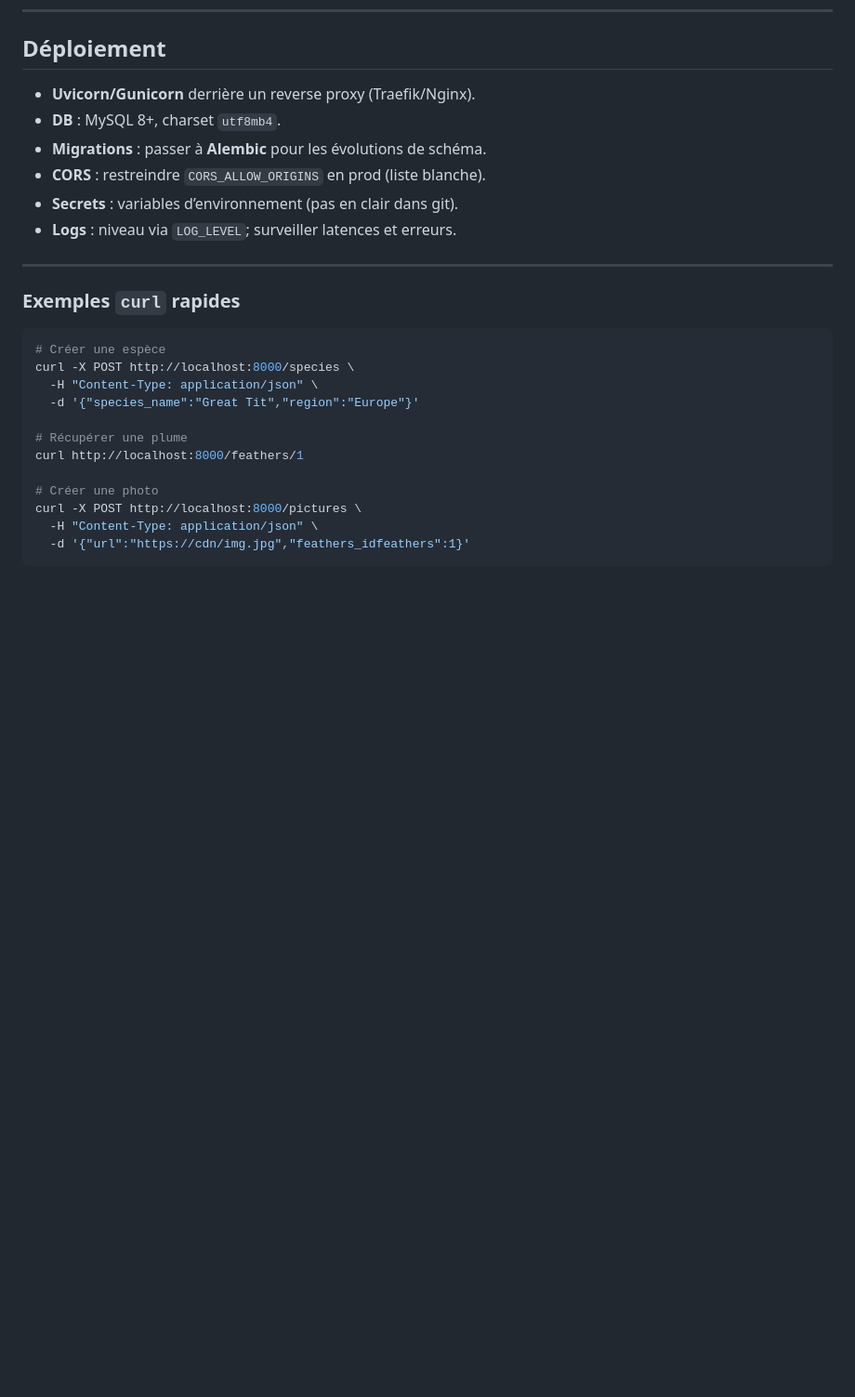
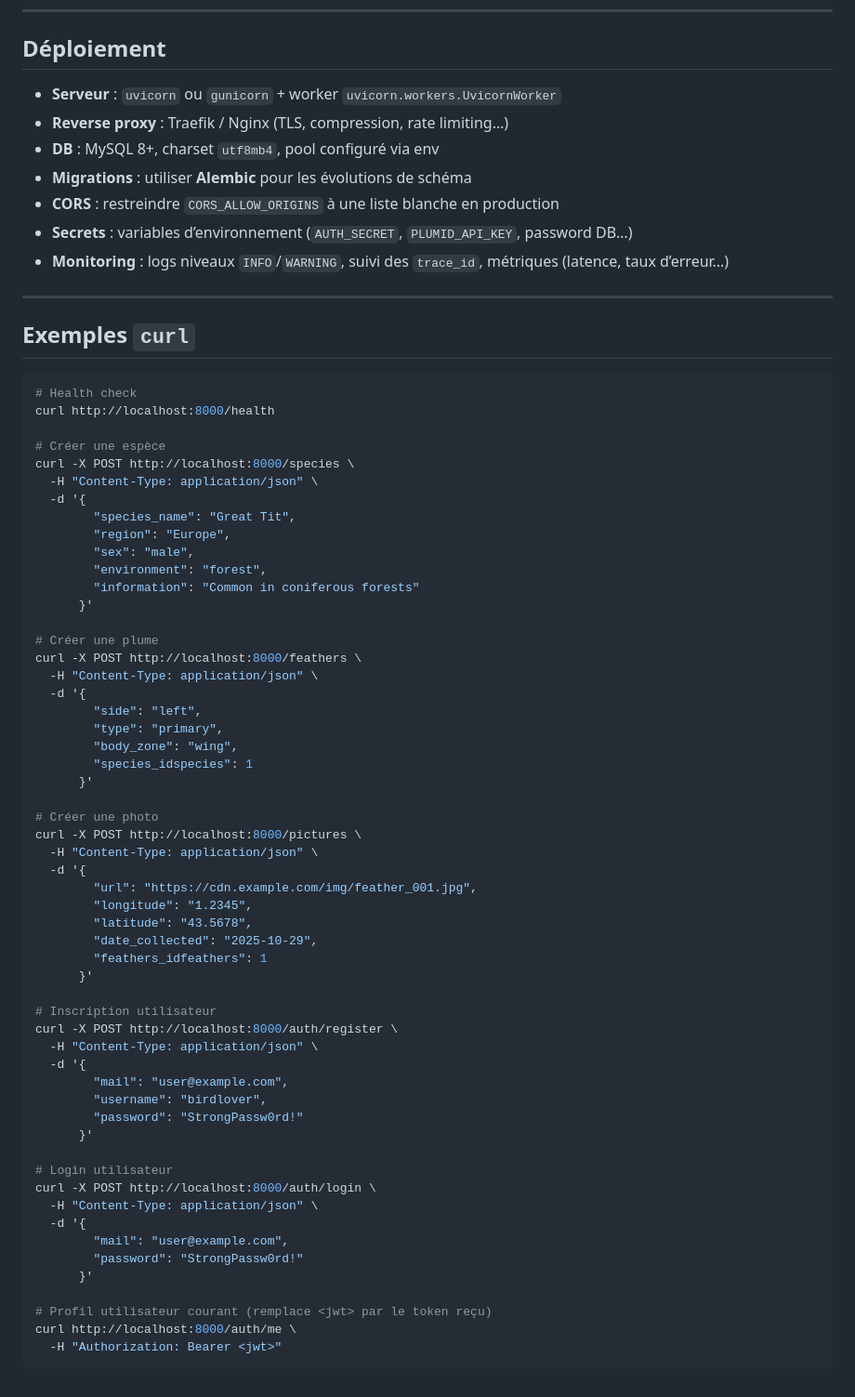
Before and after one commit to MarineGuell/PlumID, a Markdown page: api/README.md, the part around one of its changes. Shown at 93% size. GitHub-like rendering; blank space fills up the shorter version.

Commit message:
fix(readme) : maj

````diff
--- a/api/README.md
+++ b/api/README.md
@@ -350,28 +545,72 @@ curl http://localhost:8000/health
 
 ## Déploiement
 
-* **Uvicorn/Gunicorn** derrière un reverse proxy (Traefik/Nginx).
-* **DB** : MySQL 8+, charset `utf8mb4`.
-* **Migrations** : passer à **Alembic** pour les évolutions de schéma.
-* **CORS** : restreindre `CORS_ALLOW_ORIGINS` en prod (liste blanche).
-* **Secrets** : variables d’environnement (pas en clair dans git).
-* **Logs** : niveau via `LOG_LEVEL`; surveiller latences et erreurs.
+* **Serveur** : `uvicorn` ou `gunicorn` + worker `uvicorn.workers.UvicornWorker`
+* **Reverse proxy** : Traefik / Nginx (TLS, compression, rate limiting…)
+* **DB** : MySQL 8+, charset `utf8mb4`, pool configuré via env
+* **Migrations** : utiliser **Alembic** pour les évolutions de schéma
+* **CORS** : restreindre `CORS_ALLOW_ORIGINS` à une liste blanche en production
+* **Secrets** : variables d’environnement (`AUTH_SECRET`, `PLUMID_API_KEY`, password DB…)
+* **Monitoring** : logs niveaux `INFO`/`WARNING`, suivi des `trace_id`, métriques (latence, taux d’erreur…)
 
 ---
 
-### Exemples `curl` rapides
+## Exemples `curl`
 
 ```bash
+# Health check
+curl http://localhost:8000/health
+
 # Créer une espèce
 curl -X POST http://localhost:8000/species \
   -H "Content-Type: application/json" \
-  -d '{"species_name":"Great Tit","region":"Europe"}'
+  -d '{
+        "species_name": "Great Tit",
+        "region": "Europe",
+        "sex": "male",
+        "environment": "forest",
+        "information": "Common in coniferous forests"
+      }'
 
-# Récupérer une plume
-curl http://localhost:8000/feathers/1
+# Créer une plume
+curl -X POST http://localhost:8000/feathers \
+  -H "Content-Type: application/json" \
+  -d '{
+        "side": "left",
+        "type": "primary",
+        "body_zone": "wing",
+        "species_idspecies": 1
+      }'
 
 # Créer une photo
 curl -X POST http://localhost:8000/pictures \
   -H "Content-Type: application/json" \
-  -d '{"url":"https://cdn/img.jpg","feathers_idfeathers":1}'
+  -d '{
+        "url": "https://cdn.example.com/img/feather_001.jpg",
+        "longitude": "1.2345",
+        "latitude": "43.5678",
+        "date_collected": "2025-10-29",
+        "feathers_idfeathers": 1
+      }'
+
+# Inscription utilisateur
+curl -X POST http://localhost:8000/auth/register \
+  -H "Content-Type: application/json" \
+  -d '{
+        "mail": "user@example.com",
+        "username": "birdlover",
+        "password": "StrongPassw0rd!"
+      }'
+
+# Login utilisateur
+curl -X POST http://localhost:8000/auth/login \
+  -H "Content-Type: application/json" \
+  -d '{
+        "mail": "user@example.com",
+        "password": "StrongPassw0rd!"
+      }'
+
+# Profil utilisateur courant (remplace <jwt> par le token reçu)
+curl http://localhost:8000/auth/me \
+  -H "Authorization: Bearer <jwt>"
 ```
````
Also changed, not shown: other parts of api/README.md (+367 -172 lines).
